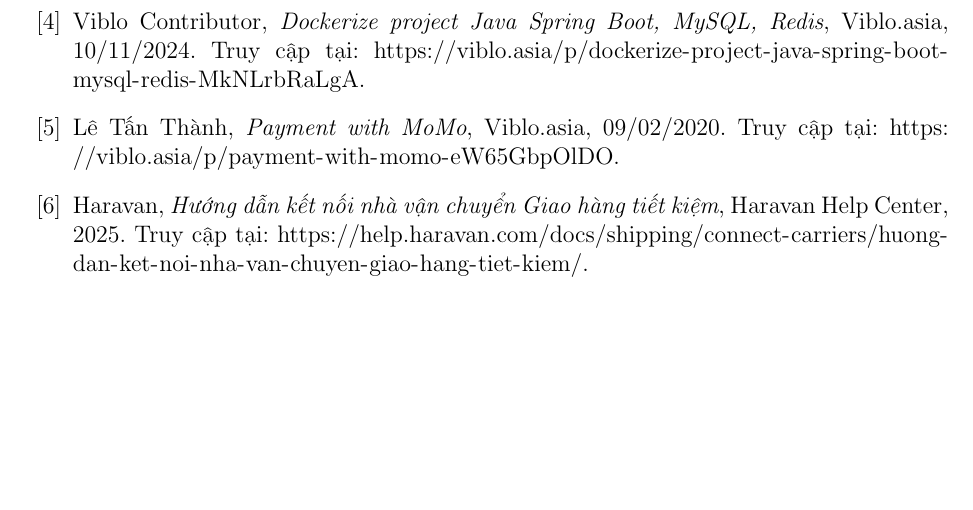
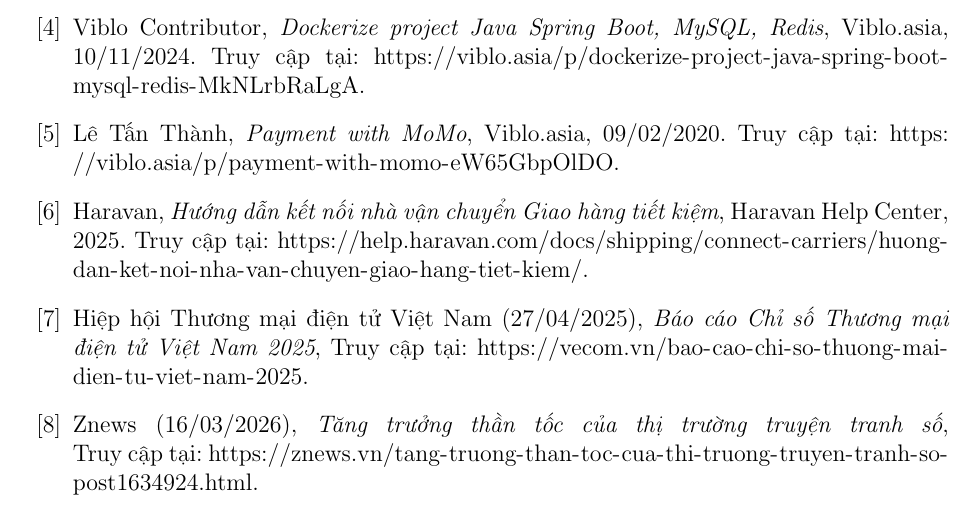
Before and after one commit to xchinh/ComicFLow, a LaTeX document (report/main.tex, which reads report/sections/05_tai_lieu_tham_khao.tex): part of page 33 of 33, cut so that both start at the same text, the shorter picture padded with empty space. Compiled offline with pdfLaTeX.

Commit message:
Add new bibliography entries for e-commerce and comic market reports

```diff
--- a/report/sections/05_tai_lieu_tham_khao.tex
+++ b/report/sections/05_tai_lieu_tham_khao.tex
@@ -28,4 +28,14 @@
 Haravan Help Center, 2025.
 Truy cập tại: \url{https://help.haravan.com/docs/shipping/connect-carriers/huong-dan-ket-noi-nha-van-chuyen-giao-hang-tiet-kiem/}.
 
+
+
+\bibitem{vecom2025} Hiệp hội Thương mại điện tử Việt Nam (27/04/2025),
+\textit{Báo cáo Chỉ số Thương mại điện tử Việt Nam 2025},
+Truy cập tại: \url{https://vecom.vn/bao-cao-chi-so-thuong-mai-dien-tu-viet-nam-2025}.
+
+\bibitem{znews2026truyentranhso} Znews (16/03/2026),
+\textit{Tăng trưởng thần tốc của thị trường truyện tranh số},
+Truy cập tại: \url{https://znews.vn/tang-truong-than-toc-cua-thi-truong-truyen-tranh-so-post1634924.html}.
+
 \end{thebibliography}
```
